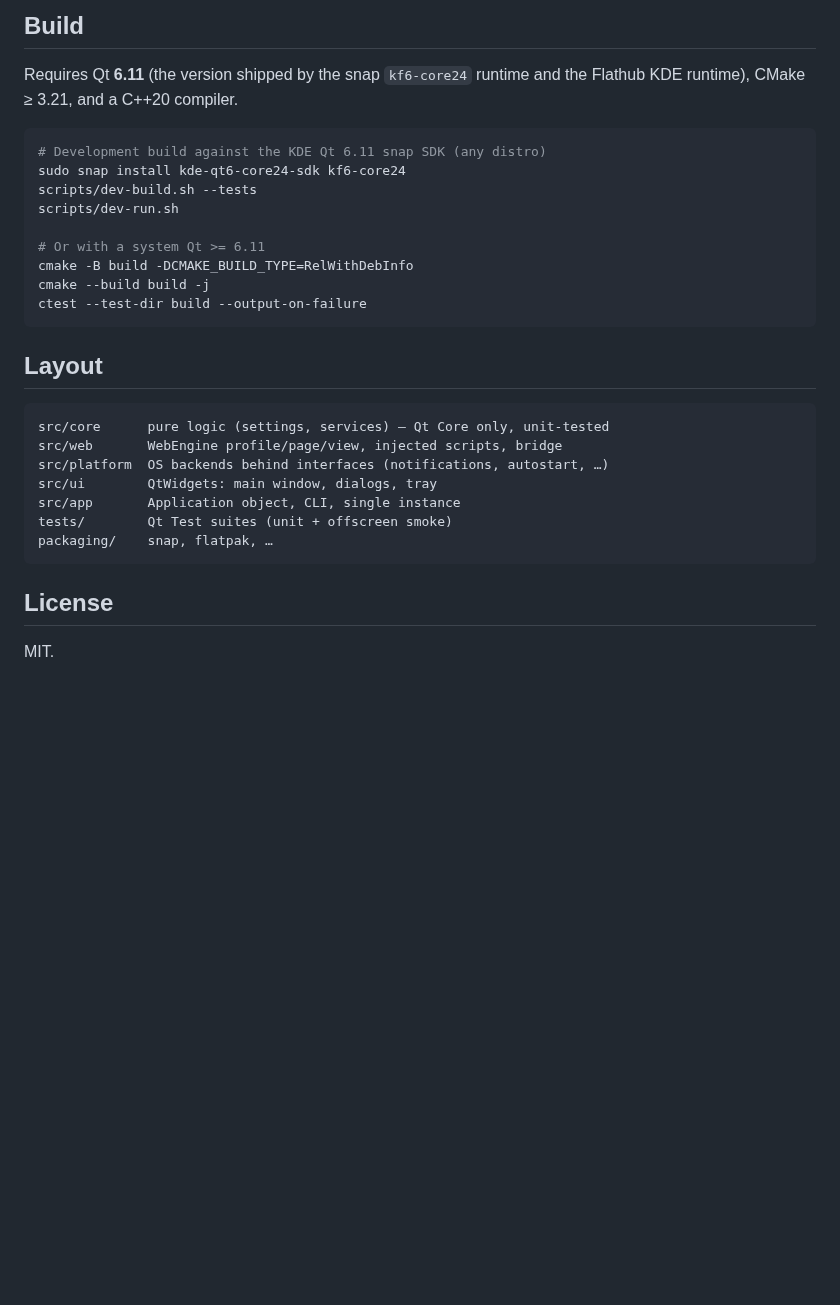
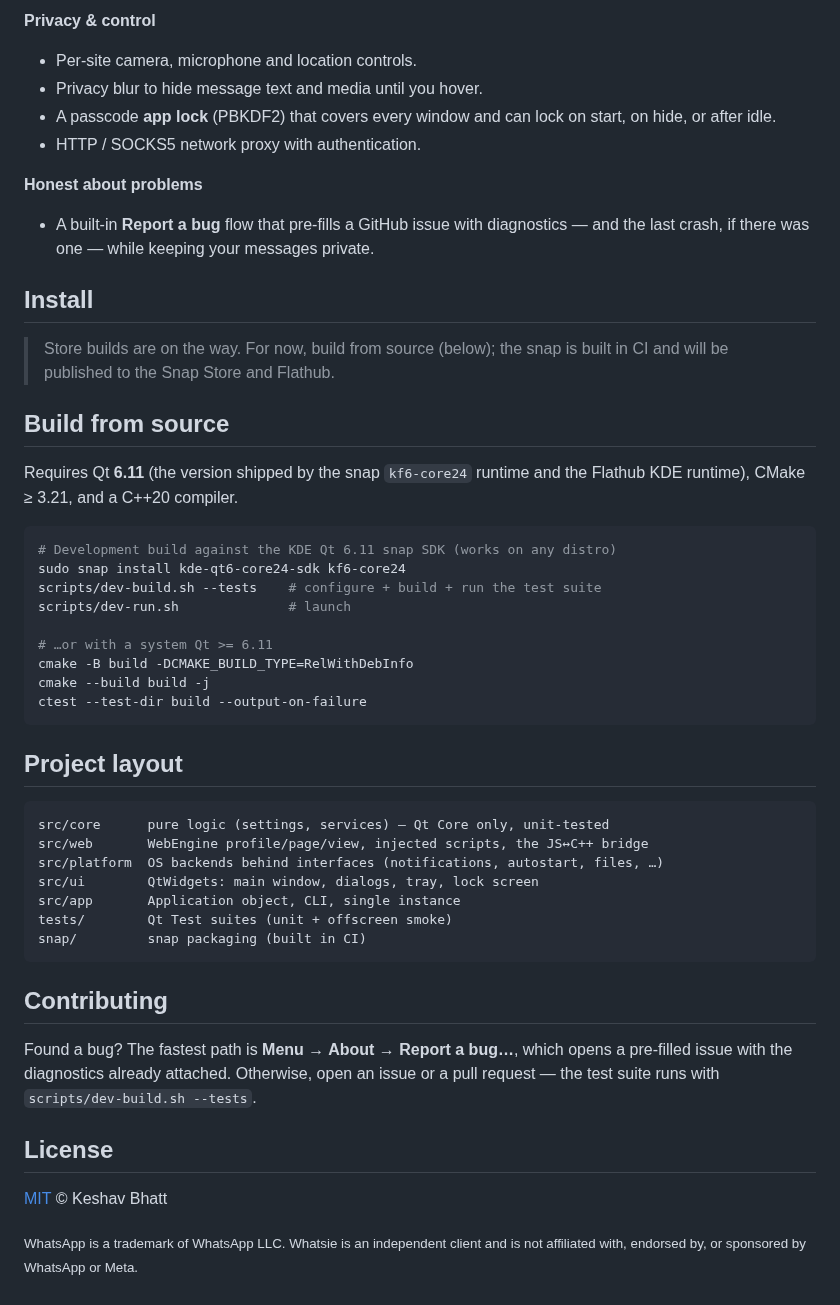
Before and after one commit to keshavbhatt/whatsie, a Markdown page: README.md, the part around one of its changes. Drawn GitHub-style; blank space fills up the shorter version.

````diff
--- a/README.md
+++ b/README.md
@@ -18,33 +62,58 @@ video and screen-share calls, spell check, a network proxy, and an optional app
 
-## Build
+**Privacy & control**
+- Per-site camera, microphone and location controls.
+- Privacy blur to hide message text and media until you hover.
+- A passcode **app lock** (PBKDF2) that covers every window and can lock on start, on hide,
+  or after idle.
+- HTTP / SOCKS5 network proxy with authentication.
+
+**Honest about problems**
+- A built-in **Report a bug** flow that pre-fills a GitHub issue with diagnostics — and the
+  last crash, if there was one — while keeping your messages private.
+
+## Install
+
+> Store builds are on the way. For now, build from source (below); the snap is built in CI
+> and will be published to the Snap Store and Flathub.
+
+## Build from source
 
 Requires Qt **6.11** (the version shipped by the snap `kf6-core24` runtime and the Flathub
 KDE runtime), CMake ≥ 3.21, and a C++20 compiler.
 
 ```sh
-# Development build against the KDE Qt 6.11 snap SDK (any distro)
+# Development build against the KDE Qt 6.11 snap SDK (works on any distro)
 sudo snap install kde-qt6-core24-sdk kf6-core24
-scripts/dev-build.sh --tests
-scripts/dev-run.sh
+scripts/dev-build.sh --tests    # configure + build + run the test suite
+scripts/dev-run.sh              # launch
 
-# Or with a system Qt >= 6.11
+# …or with a system Qt >= 6.11
 cmake -B build -DCMAKE_BUILD_TYPE=RelWithDebInfo
 cmake --build build -j
 ctest --test-dir build --output-on-failure
 ```
 
-## Layout
+## Project layout
 
 ```
 src/core      pure logic (settings, services) — Qt Core only, unit-tested
-src/web       WebEngine profile/page/view, injected scripts, bridge
-src/platform  OS backends behind interfaces (notifications, autostart, …)
-src/ui        QtWidgets: main window, dialogs, tray
+src/web       WebEngine profile/page/view, injected scripts, the JS↔C++ bridge
+src/platform  OS backends behind interfaces (notifications, autostart, files, …)
+src/ui        QtWidgets: main window, dialogs, tray, lock screen
 src/app       Application object, CLI, single instance
 tests/        Qt Test suites (unit + offscreen smoke)
-packaging/    snap, flatpak, …
+snap/         snap packaging (built in CI)
 ```
+
+## Contributing
+
+Found a bug? The fastest path is **Menu → About → Report a bug…**, which opens a pre-filled
+issue with the diagnostics already attached. Otherwise, open an issue or a pull request —
+the test suite runs with `scripts/dev-build.sh --tests`.
 
 ## License
 
-MIT.
+[MIT](LICENSE) © Keshav Bhatt
+
+<sub>WhatsApp is a trademark of WhatsApp LLC. Whatsie is an independent client and is not
+affiliated with, endorsed by, or sponsored by WhatsApp or Meta.</sub>
````
Also changed, not shown: other parts of README.md (+56 -12 lines), screenshots/01-lock.png (added), screenshots/02-appearance.png (added), screenshots/03-privacy.png (added), screenshots/04-bug-report.png (added), screenshots/05-about.png (added), screenshots/banner.png (added).
